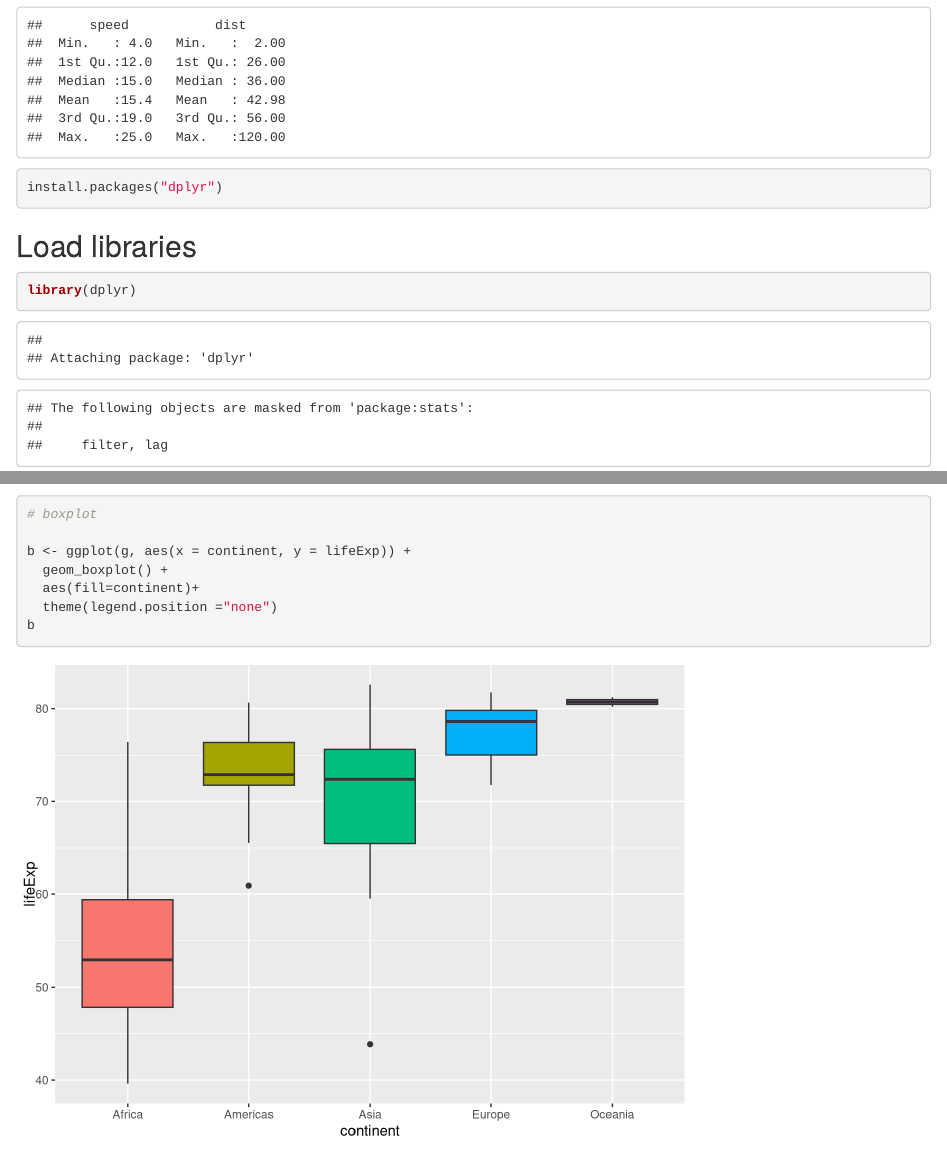
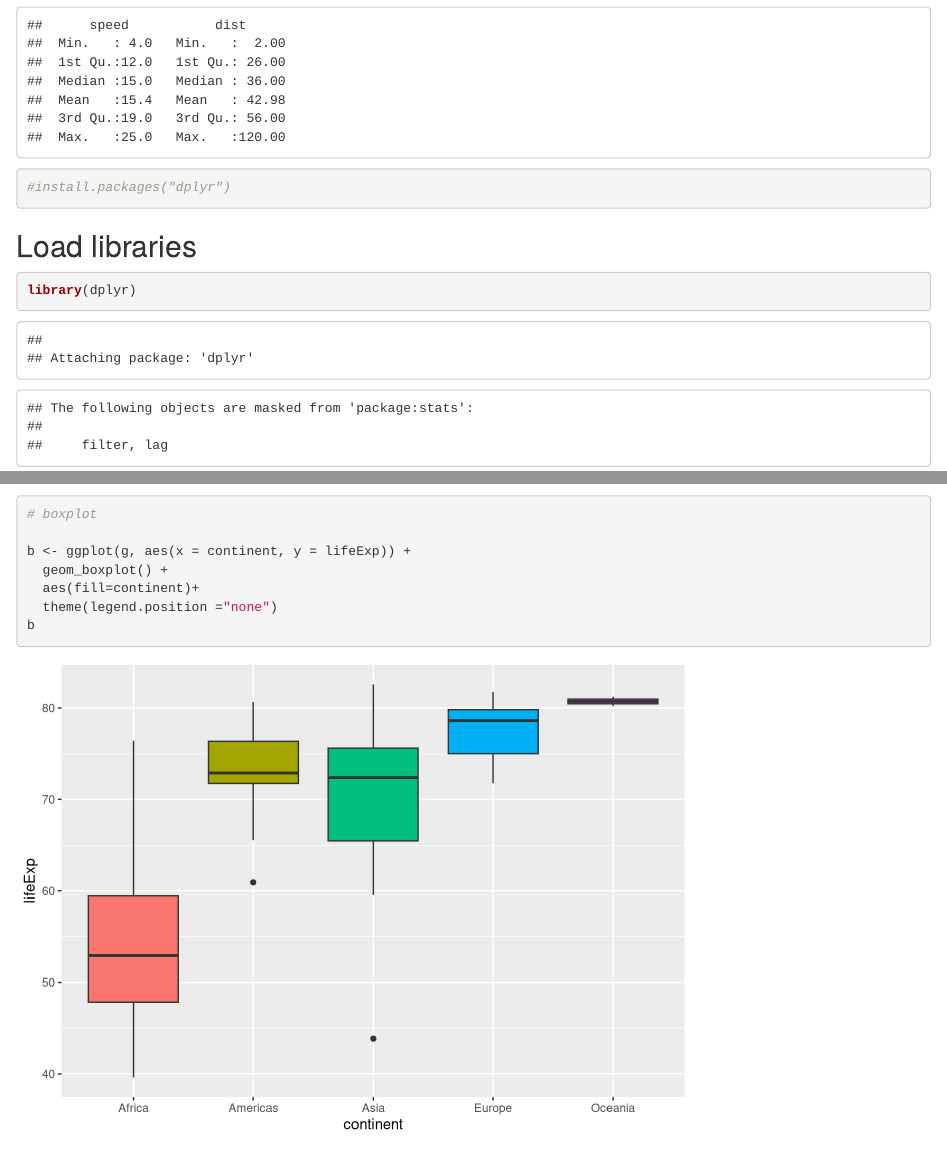
Before and after one commit to jenkm/my-repo, an R Markdown document (ggplot_intro.rmd): the page in a window 1100 px wide, from 320 px down, and a second part further down, joined at a grey line. Rendered offline with R 4.5, knitr and Pandoc, with nearby package versions; the gapminder table comes from the copy in Python's plotly package.

Commit message:
ggplot_html

````diff
--- a/ggplot_intro.rmd
+++ b/ggplot_intro.rmd
@@ -19,7 +19,7 @@ summary(cars) # here is a command that we can execute.
 ```
 
 ```{r}
-install.packages("dplyr")
+#install.packages("dplyr")
 ```
 
 ## Load libraries
````
Also changed, not shown: ggplot_intro.html (added).
